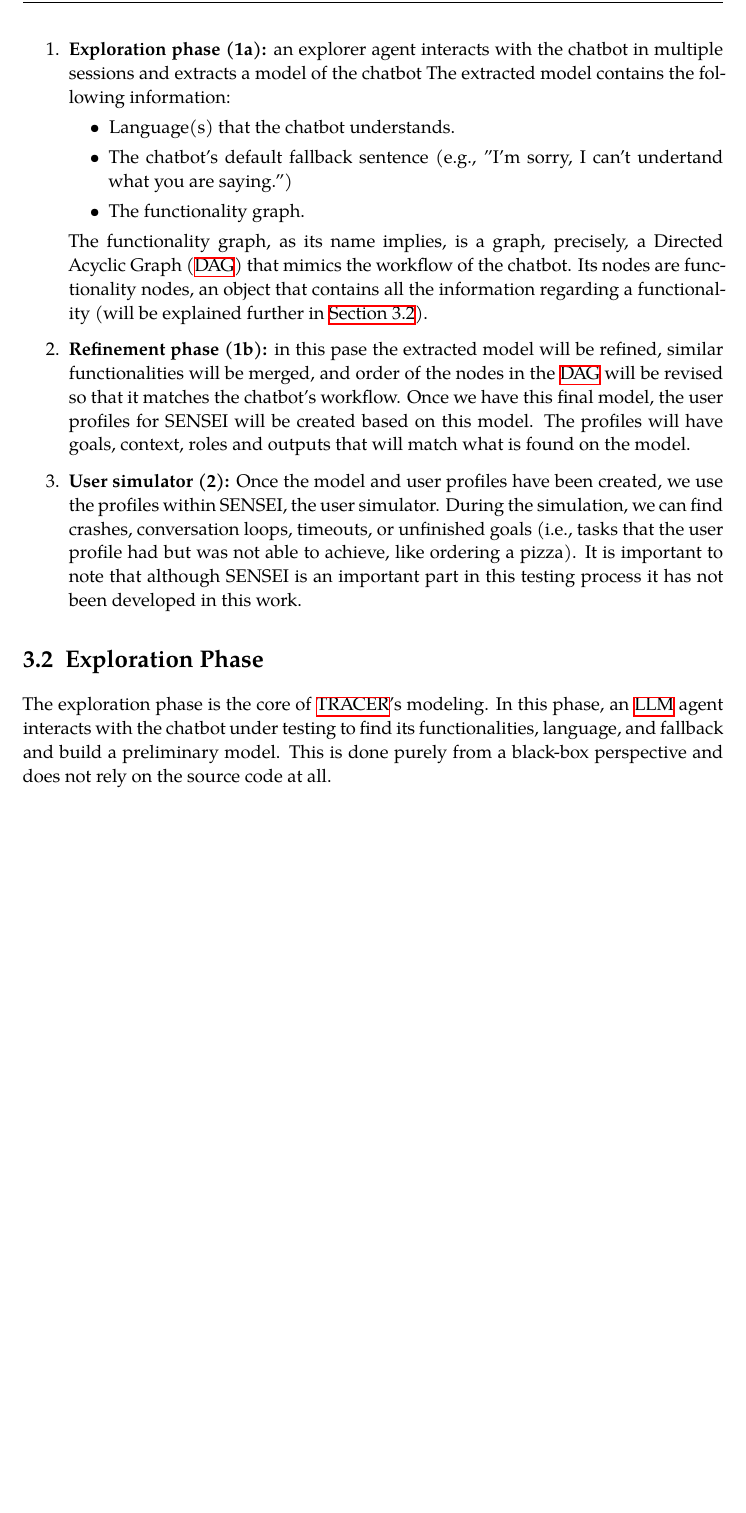
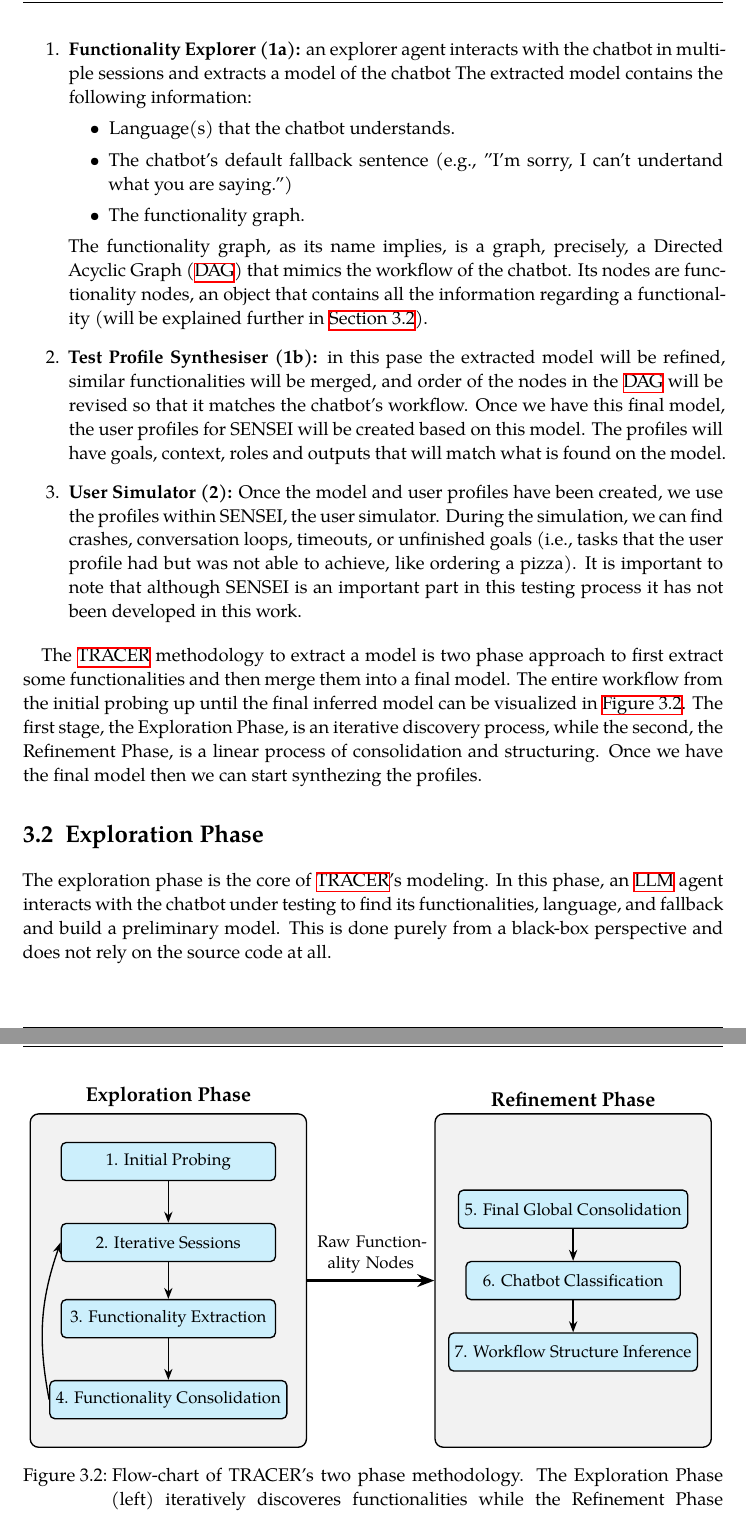
Before and after one commit to LittleHaku/master-thesis-tracer, a LaTeX thesis (main.tex, which reads chapters/03_tracer.tex, figures/flowcahrt-tracer.tex, settings.tex): part of page 23 of 60 before the commit and two parts of pages 23 and 24 of 61 after it, the two joined at a grey line, cut so that both start at the same text, the shorter picture padded with empty space. Compiled offline with XeLaTeX; a missing font is replaced by an installed copy or a similar font.

Commit message:
diagrama con los pasos de cada fase

```diff
--- a/chapters/03_tracer.tex
+++ b/chapters/03_tracer.tex
@@ -40,7 +41,7 @@ can be seen in \autoref{fig:approach}.
 
 
 \begin{enumerate}
-  \item \textbf{Exploration phase (1a):}
+  \item \textbf{Functionality Explorer (1a):}
     an explorer agent interacts with the chatbot in multiple sessions
     and extracts a model of the chatbot
     The extracted model contains the following information:
@@ -58,7 +59,7 @@ can be seen in \autoref{fig:approach}.
     (will be explained further in
     \autoref{sec:exploration}).
 
-  \item \textbf{Refinement phase (1b):}
+  \item \textbf{Test Profile Synthesiser (1b):}
     in this pase the extracted model will be refined,
     similar functionalities will be merged,
     and order of the nodes in the \ac{DAG} will be revised
@@ -68,7 +69,7 @@ can be seen in \autoref{fig:approach}.
     The profiles will have goals, context, roles and outputs
     that will match what is found on the model.
 
-  \item \textbf{User simulator (2):}
+  \item \textbf{User Simulator (2):}
     Once the model and user profiles have been created,
     we use the profiles within SENSEI, the user simulator.
     During the simulation,
@@ -80,6 +81,23 @@ can be seen in \autoref{fig:approach}.
     it has not been developed in this work.
 \end{enumerate}
 
+
+\begin{figure}[!htbp]
+    \centering
+    \input{figures/flowcahrt-tracer.tex}
+    \caption{Flow-chart of TRACER's two phase methodology.
+    The Exploration Phase (left) iteratively discoveres functionalities
+    while the Refinement Phase (right) consolidates and structures them into the final model.}
+    \label{fig:flowchart-tracer}
+\end{figure}
+
+The \ac{TRACER} methodology to extract a model is two phase approach
+to first extract some functionalities and then merge them into a final model.
+The entire workflow from the initial probing up until the final inferred model
+can be visualized in \autoref{fig:flowchart-tracer}.
+The first stage, the Exploration Phase, is an iterative discovery process,
+while the second, the Refinement Phase, is a linear process of consolidation and structuring.
+Once we have the final model then we can start synthezing the profiles.
 
 
 \section{Exploration Phase}\label{sec:exploration}
--- /dev/null
+++ b/figures/flowcahrt-tracer.tex
@@ -0,0 +1,36 @@
+\begin{tikzpicture}[
+    node distance=0.8cm and 1.2cm,
+    phase/.style={rectangle, draw, thick, fill=gray!10, text centered, minimum height=7cm, minimum width=5.8cm, align=center, rounded corners=5pt, label={[font=\bfseries\large]north:#1}},
+    process_step/.style={rectangle, draw, thick, text centered, minimum height=0.8cm, minimum width=4.5cm, align=center, rounded corners=3pt, fill=cyan!20, font=\small},
+    arrow/.style={-Stealth, thick},
+    phase_arrow/.style={-Stealth, ultra thick, draw=black}
+]
+    % Main Phase Containers
+    \node[phase=Exploration Phase] (exploration) at (0,0) {};
+    \node[phase=Refinement Phase] (refinement) at (8.5,0) {};
+
+    % Arrow between phases
+    \draw[phase_arrow] (exploration.east) -- (refinement.west) node[midway, above, text width=2.5cm, align=center, font=\small] {Raw Functionality Nodes};
+
+    % Steps within the Exploration Phase (positioned relative to phase center)
+    \node[process_step] (probing) at ([yshift=2.5cm]exploration.center) {1. Initial Probing};
+    \node[process_step] (sessions) at ([yshift=0.8cm]exploration.center) {2. Iterative Sessions};
+    \node[process_step] (extraction) at ([yshift=-0.8cm]exploration.center) {3. Functionality Extraction};
+    \node[process_step] (consolidation) at ([yshift=-2.5cm]exploration.center) {4. Functionality Consolidation};
+
+    % Arrows for Exploration Phase
+    \draw[arrow] (probing) -- (sessions);
+    \draw[arrow] (sessions) -- (extraction);
+    \draw[arrow] (extraction) -- (consolidation);
+    % Unlabelled feedback loop arrow - clean and clear
+    \draw[arrow] (consolidation.west) to[bend left=15] (sessions.west);
+
+    % Steps within the Refinement Phase (positioned relative to phase center)
+    \node[process_step] (global_consolidation) at ([yshift=1.5cm]refinement.center) {5. Final Global Consolidation};
+    \node[process_step] (classification) at ([yshift=0cm]refinement.center) {6. Chatbot Classification};
+    \node[process_step] (inference) at ([yshift=-1.5cm]refinement.center) {7. Workflow Structure Inference};
+
+    % Arrows for Refinement Phase
+    \draw[arrow] (global_consolidation) -- (classification);
+    \draw[arrow] (classification) -- (inference);
+\end{tikzpicture}
--- a/settings.tex
+++ b/settings.tex
@@ -44,7 +44,7 @@
 \usepackage{tikz}
 \usepackage{float}
 
-\usetikzlibrary{shapes.geometric, arrows.meta, positioning, fit, backgrounds}
+\usetikzlibrary{shapes.geometric, arrows.meta, positioning, fit, backgrounds, calc}
 
 
 %\hypersetup{hidelinks} % removes colored boxes around references and links
```
Also changed, not shown: chapters/03_tracer.tex (5 more changed lines), 1 other file.
